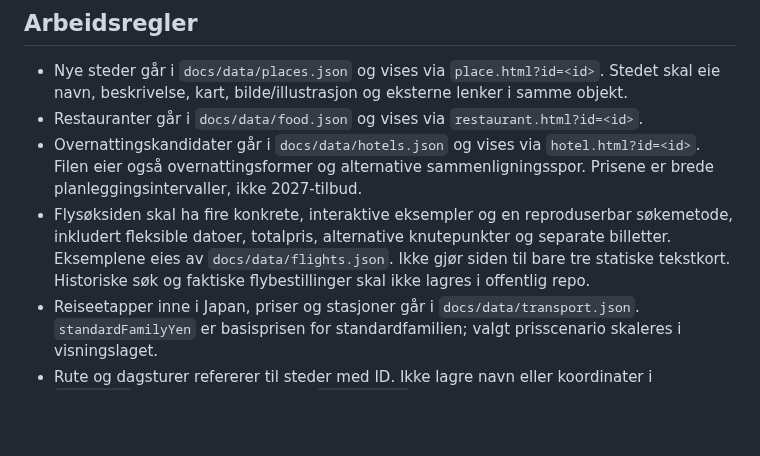
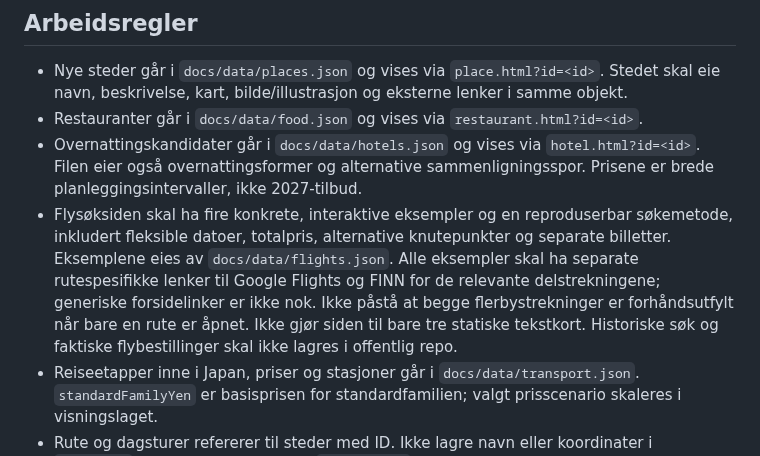
Before and after one commit to MKarthum/japan-2027, a Markdown page: AGENTS.md, the part around the change. GitHub-like rendering; blank space fills up the shorter version.

Commit message:
Document route-aware flight links and truthful multi-city behavior

```diff
--- a/AGENTS.md
+++ b/AGENTS.md
@@ -18,7 +18,7 @@ Siden skal være en familievennlig reiseplan som er lett å forstå uten forkunn
 - Nye steder går i `docs/data/places.json` og vises via `place.html?id=<id>`. Stedet skal eie navn, beskrivelse, kart, bilde/illustrasjon og eksterne lenker i samme objekt.
 - Restauranter går i `docs/data/food.json` og vises via `restaurant.html?id=<id>`.
 - Overnattingskandidater går i `docs/data/hotels.json` og vises via `hotel.html?id=<id>`. Filen eier også overnattingsformer og alternative sammenligningsspor. Prisene er brede planleggingsintervaller, ikke 2027-tilbud.
-- Flysøksiden skal ha fire konkrete, interaktive eksempler og en reproduserbar søkemetode, inkludert fleksible datoer, totalpris, alternative knutepunkter og separate billetter. Eksemplene eies av `docs/data/flights.json`. Ikke gjør siden til bare tre statiske tekstkort. Historiske søk og faktiske flybestillinger skal ikke lagres i offentlig repo.
+- Flysøksiden skal ha fire konkrete, interaktive eksempler og en reproduserbar søkemetode, inkludert fleksible datoer, totalpris, alternative knutepunkter og separate billetter. Eksemplene eies av `docs/data/flights.json`. Alle eksempler skal ha separate rutespesifikke lenker til Google Flights og FINN for de relevante delstrekningene; generiske forsidelinker er ikke nok. Ikke påstå at begge flerbystrekninger er forhåndsutfylt når bare en rute er åpnet. Ikke gjør siden til bare tre statiske tekstkort. Historiske søk og faktiske flybestillinger skal ikke lagres i offentlig repo.
 - Reiseetapper inne i Japan, priser og stasjoner går i `docs/data/transport.json`. `standardFamilyYen` er basisprisen for standardfamilien; valgt prisscenario skaleres i visningslaget.
 - Rute og dagsturer refererer til steder med ID. Ikke lagre navn eller koordinater i `trip.json` når de allerede finnes i `places.json`. Offentlig rute skal bare vise dagnummer (dag 1–15), ikke bekreftede reisedatoer.
 - Destinasjonsfarger og hvilke områder som arver dem eies av `docs/data/trip.json`. Steder, restaurantkort, kartmarkører og rutelinjer skal avlede fargen derfra.
```
